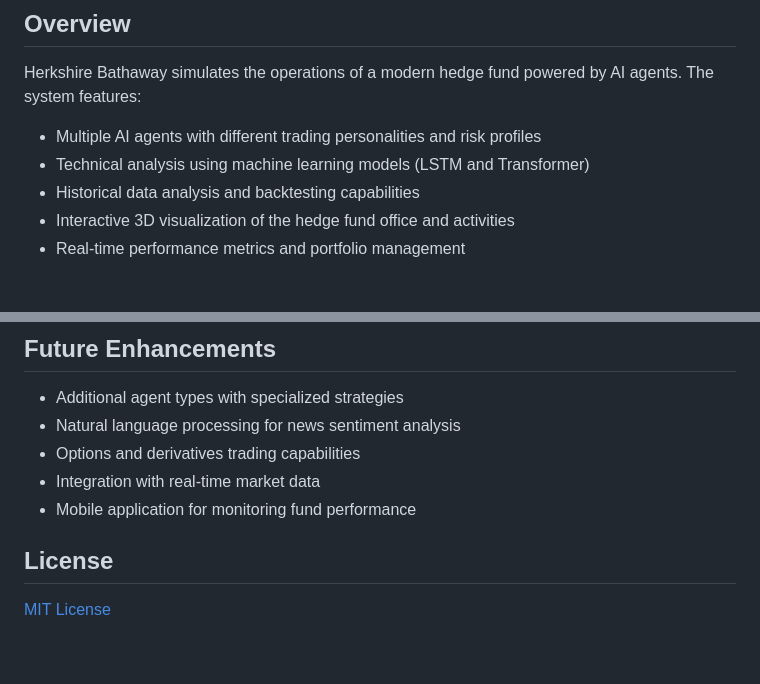
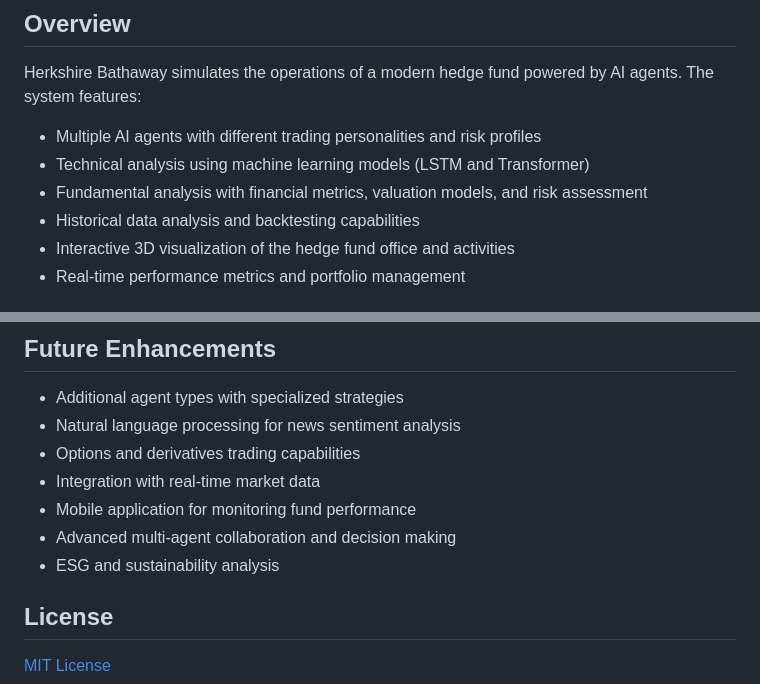
Before and after one commit to sheldor07/ai-hedge-fund-dlweek, a Markdown page: README.md, 2 parts joined by grey strips. Drawn GitHub-style; blank space fills up the shorter version.

```diff
--- a/README.md
+++ b/README.md
@@ -8,6 +8,7 @@ Herkshire Bathaway simulates the operations of a modern hedge fund powered by AI
 
 - Multiple AI agents with different trading personalities and risk profiles
 - Technical analysis using machine learning models (LSTM and Transformer)
+- Fundamental analysis with financial metrics, valuation models, and risk assessment
 - Historical data analysis and backtesting capabilities
 - Interactive 3D visualization of the hedge fund office and activities
 - Real-time performance metrics and portfolio management
@@ -111,6 +149,8 @@ Access the frontend at http://localhost:3000
 - Options and derivatives trading capabilities
 - Integration with real-time market data
 - Mobile application for monitoring fund performance
+- Advanced multi-agent collaboration and decision making
+- ESG and sustainability analysis
 
 ## License
 
```
Also changed, not shown: other parts of README.md (+49 -12 lines), agents/fundamental_analysis/README.md (added, +93 -0 lines).
